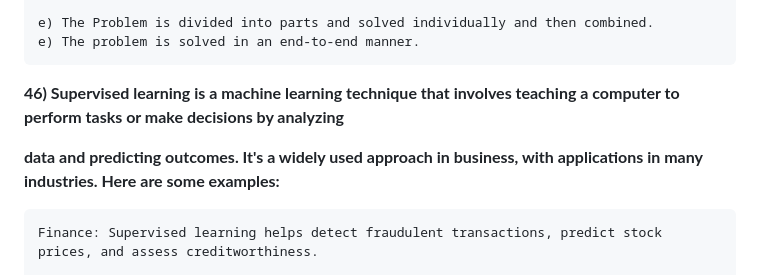
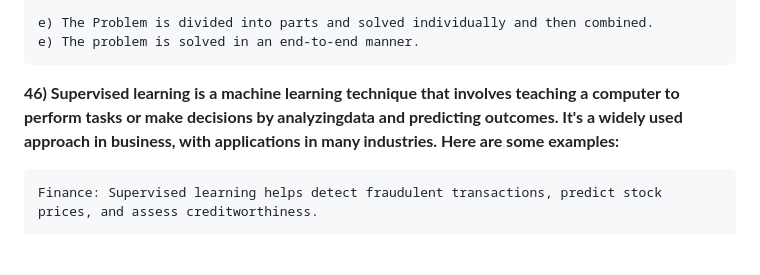
Before and after one commit to amarnathreddy0201/amarnathreddy0201, a Markdown page: README.md, the part around the change printed below. Rendered like a GitHub page; blank space fills up the shorter version.

Commit message:
interview questions.

```diff
--- a/README.md
+++ b/README.md
@@ -1164,9 +1164,7 @@ Negative  |		|		  |
 
     e) The Problem is divided into parts and solved individually and then combined.          e) The problem is solved in an end-to-end manner.
 
-**46) Supervised learning is a machine learning technique that involves teaching a computer to perform tasks or make decisions by analyzing**
-
-**data and predicting outcomes. It's a widely used approach in business, with applications in many industries. Here are some examples:**
+**46) Supervised learning is a machine learning technique that involves teaching a computer to perform tasks or make decisions by analyzingdata and predicting outcomes. It's a widely used approach in business, with applications in many industries. Here are some examples:**
 
     Finance: Supervised learning helps detect fraudulent transactions, predict stock prices, and assess creditworthiness.
 
```
Also changed, not shown: other parts of README.md (+2 -2 lines).
